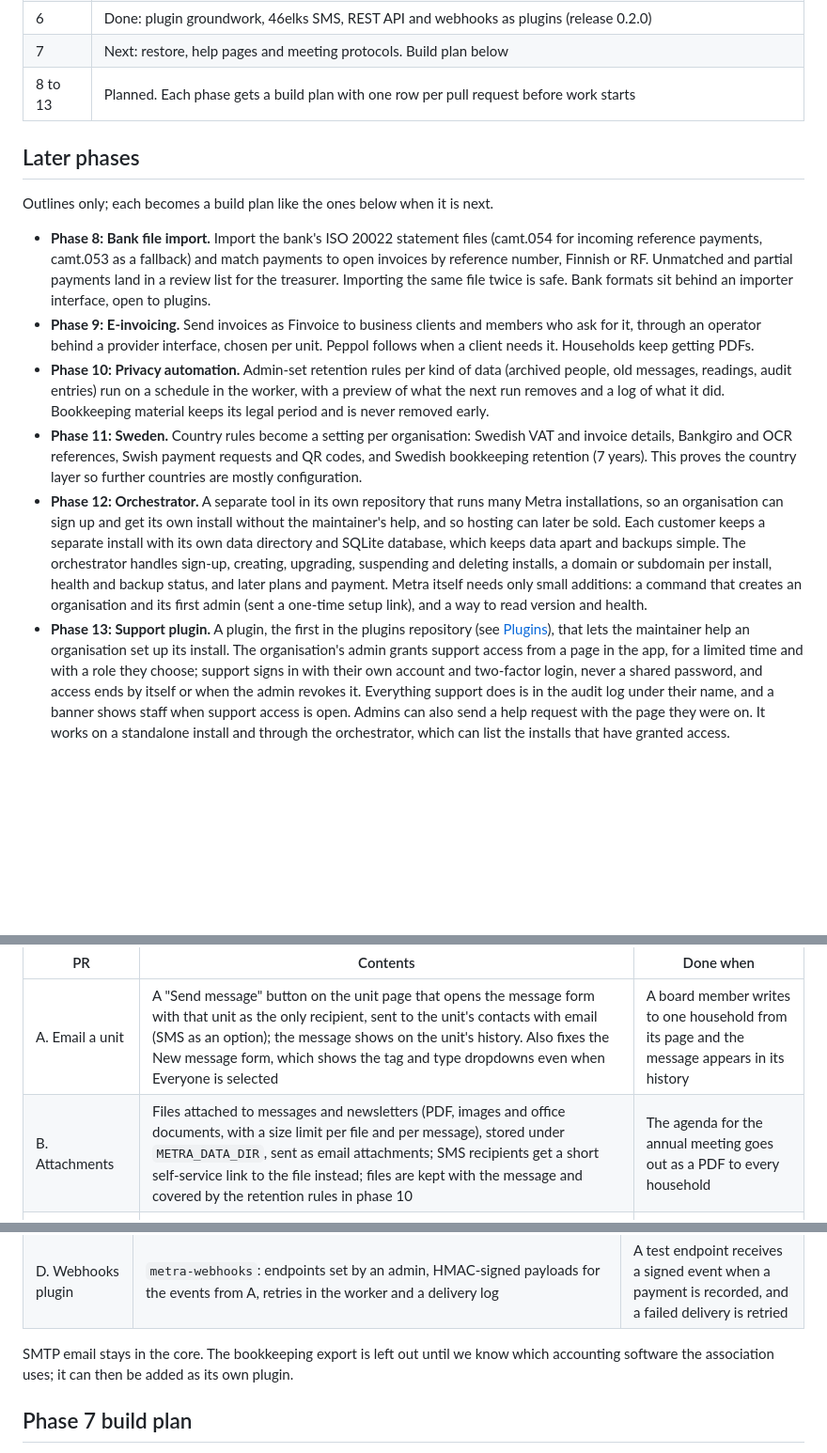
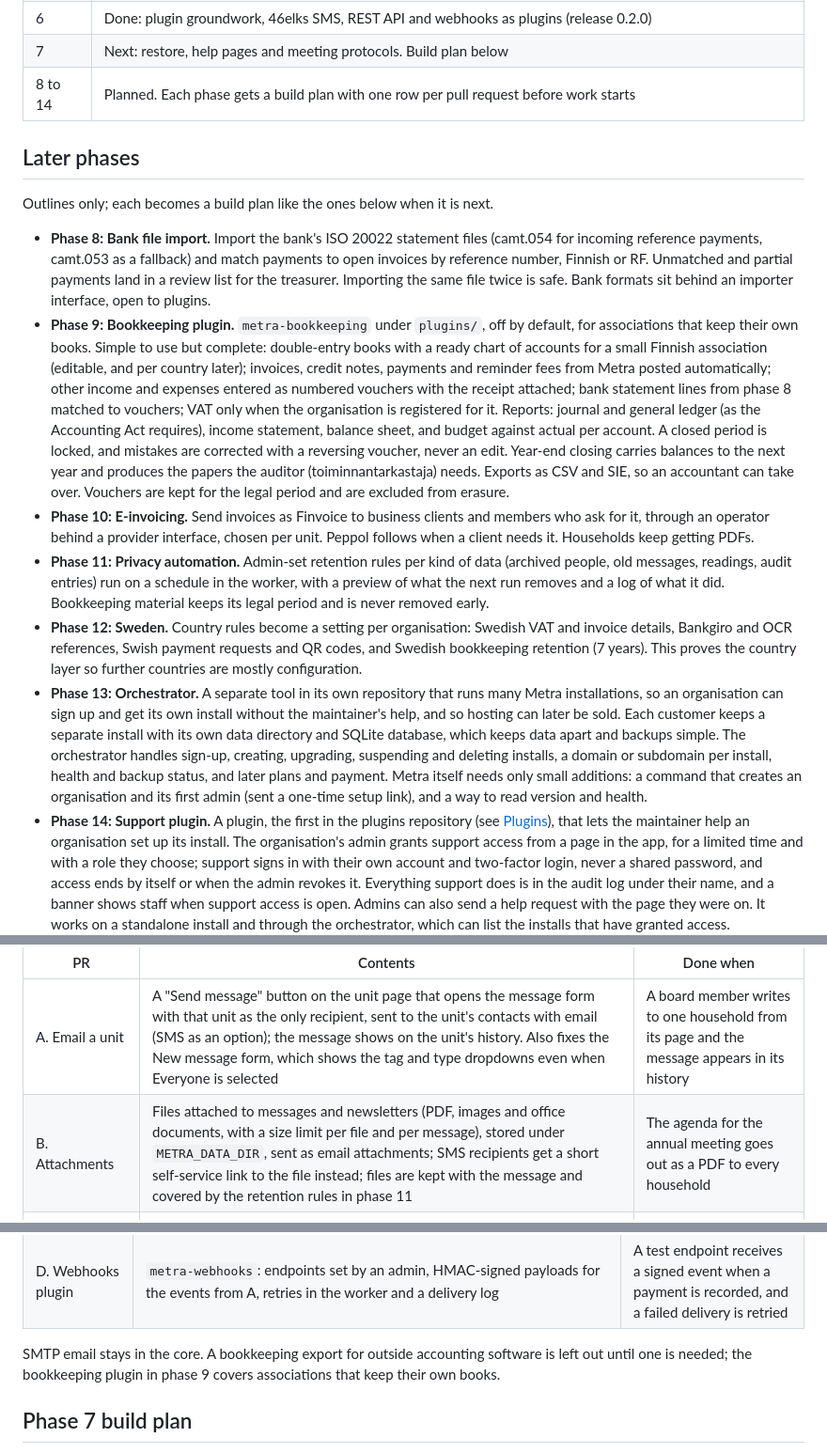
Before and after one commit to savv3/Metra, a Markdown page: docs/architecture.md, 3 parts joined by grey strips. Shown at 94% size. Rendered like a GitHub page; blank space fills up the shorter version.

Commit message:
Roadmap: add a bookkeeping plugin as phase 9
Simple double-entry books for small associations, fed by Metra's
invoices and payments. Later phases move down one number.

Co-Authored-By: Claude Opus 5.5 (1M context) <noreply@anthropic.com>
Claude-Session: https://claude.ai/code/session_018gNPwezG5fHYp5LoUdfqS8

```diff
--- a/docs/architecture.md
+++ b/docs/architecture.md
@@ -180,7 +181,7 @@ permissions; phase 6 opens it to outside systems.
 | 5 | A to C done (email a unit, attachments, setup wizard). D, email deliverability, is paused |
 | 6 | Done: plugin groundwork, 46elks SMS, REST API and webhooks as plugins (release 0.2.0) |
 | 7 | Next: restore, help pages and meeting protocols. Build plan below |
-| 8 to 13 | Planned. Each phase gets a build plan with one row per pull request before work starts |
+| 8 to 14 | Planned. Each phase gets a build plan with one row per pull request before work starts |
 
 ## Later phases
 
@@ -193,21 +194,36 @@ next.
   Unmatched and partial payments land in a review list for the treasurer.
   Importing the same file twice is safe. Bank formats sit behind an
   importer interface, open to plugins.
-- **Phase 9: E-invoicing.** Send invoices as Finvoice to business clients
+- **Phase 9: Bookkeeping plugin.** `metra-bookkeeping` under `plugins/`,
+  off by default, for associations that keep their own books. Simple to
+  use but complete: double-entry books with a ready chart of accounts for
+  a small Finnish association (editable, and per country later); invoices,
+  credit notes, payments and reminder fees from Metra posted
+  automatically; other income and expenses entered as numbered vouchers
+  with the receipt attached; bank statement lines from phase 8 matched to
+  vouchers; VAT only when the organisation is registered for it. Reports:
+  journal and general ledger (as the Accounting Act requires), income
+  statement, balance sheet, and budget against actual per account. A
+  closed period is locked, and mistakes are corrected with a reversing
+  voucher, never an edit. Year-end closing carries balances to the next
+  year and produces the papers the auditor (toiminnantarkastaja) needs.
+  Exports as CSV and SIE, so an accountant can take over. Vouchers are
+  kept for the legal period and are excluded from erasure.
+- **Phase 10: E-invoicing.** Send invoices as Finvoice to business clients
   and members who ask for it, through an operator behind a provider
   interface, chosen per unit. Peppol follows when a client needs it.
   Households keep getting PDFs.
-- **Phase 10: Privacy automation.** Admin-set retention rules per kind of
+- **Phase 11: Privacy automation.** Admin-set retention rules per kind of
   data (archived people, old messages, readings, audit entries) run on a
   schedule in the worker, with a preview of what the next run removes and
   a log of what it did. Bookkeeping material keeps its legal period and is
   never removed early.
-- **Phase 11: Sweden.** Country rules become a setting per organisation:
+- **Phase 12: Sweden.** Country rules become a setting per organisation:
   Swedish VAT and invoice details, Bankgiro and OCR references, Swish
   payment requests and QR codes, and Swedish bookkeeping retention (7
   years). This proves the country layer so further countries are mostly
   configuration.
-- **Phase 12: Orchestrator.** A separate tool in its own repository that
+- **Phase 13: Orchestrator.** A separate tool in its own repository that
   runs many Metra installations, so an organisation can sign up and get
   its own install without the maintainer's help, and so hosting can later
   be sold. Each customer keeps a separate install with its own data
@@ -217,7 +233,7 @@ next.
   status, and later plans and payment. Metra itself needs only small
   additions: a command that creates an organisation and its first admin
   (sent a one-time setup link), and a way to read version and health.
-- **Phase 13: Support plugin.** A plugin, the first in the plugins
+- **Phase 14: Support plugin.** A plugin, the first in the plugins
   repository (see [Plugins](#plugins)), that lets
   the maintainer help an organisation set up its install. The
   organisation's admin grants support access from a page in the app, for
@@ -377,7 +393,7 @@ ships as four pull requests, with deliverability last.
 | PR | Contents | Done when |
 | --- | --- | --- |
 | A. Email a unit | A "Send message" button on the unit page that opens the message form with that unit as the only recipient, sent to the unit's contacts with email (SMS as an option); the message shows on the unit's history. Also fixes the New message form, which shows the tag and type dropdowns even when Everyone is selected | A board member writes to one household from its page and the message appears in its history |
-| B. Attachments | Files attached to messages and newsletters (PDF, images and office documents, with a size limit per file and per message), stored under `METRA_DATA_DIR`, sent as email attachments; SMS recipients get a short self-service link to the file instead; files are kept with the message and covered by the retention rules in phase 10 | The agenda for the annual meeting goes out as a PDF to every household |
+| B. Attachments | Files attached to messages and newsletters (PDF, images and office documents, with a size limit per file and per message), stored under `METRA_DATA_DIR`, sent as email attachments; SMS recipients get a short self-service link to the file instead; files are kept with the message and covered by the retention rules in phase 11 | The agenda for the annual meeting goes out as a PDF to every household |
 | C. Setup wizard | A step-by-step wizard after the first admin's first login: organisation name and contact details, language, logo, unit and person types with their fields (with the water association as a ready-made example), email and SMS settings with a test message, invoice settings, and inviting the board. Steps can be skipped; admins can start it again from Settings, and it changes nothing until each step is saved | A new install is ready to use without the Django admin, and an admin can rerun the wizard later |
 | D. Email deliverability (paused) | Research first, then build what it recommends. Options to compare: sending through the organisation's own mail account (SMTP with their domain), a transactional provider on a sending subdomain (for example `mail.example.fi`), and a shared Metra sending domain for hosted installs. Whichever wins, the app checks SPF, DKIM and DMARC for the sending domain and shows what to fix, sets a proper From and Reply-To, keeps List-Unsubscribe on newsletters, throttles batches, and records bounces | A test send to Gmail, Outlook and a Finnish ISP lands in the inbox, and the settings page shows the domain's DNS as correct |
 
@@ -397,9 +413,9 @@ audit log. It ships as four pull requests.
 | C. REST API plugin | `metra-api` (Django REST framework): tokens per user or per API client, limited to model permissions; read and write units, people, contacts and readings; read invoices and payments; an OpenAPI docs page, rate limits and audit logging | A script with a token lists households and submits a reading, and the audit log shows it |
 | D. Webhooks plugin | `metra-webhooks`: endpoints set by an admin, HMAC-signed payloads for the events from A, retries in the worker and a delivery log | A test endpoint receives a signed event when a payment is recorded, and a failed delivery is retried |
 
-SMTP email stays in the core. The bookkeeping export is left out until
-we know which accounting software the association uses; it can then be
-added as its own plugin.
+SMTP email stays in the core. A bookkeeping export for outside accounting
+software is left out until one is needed; the bookkeeping plugin in
+phase 9 covers associations that keep their own books.
 
 ## Phase 7 build plan
 
```
Also changed, not shown: other parts of docs/architecture.md (+8 -7 lines).
